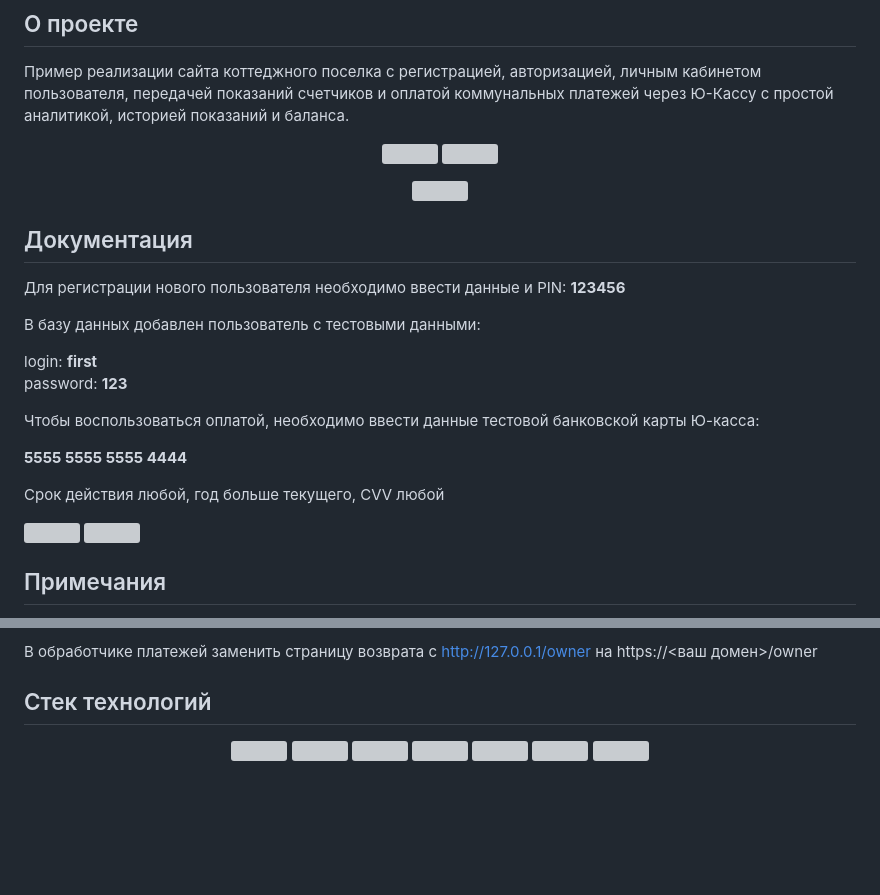
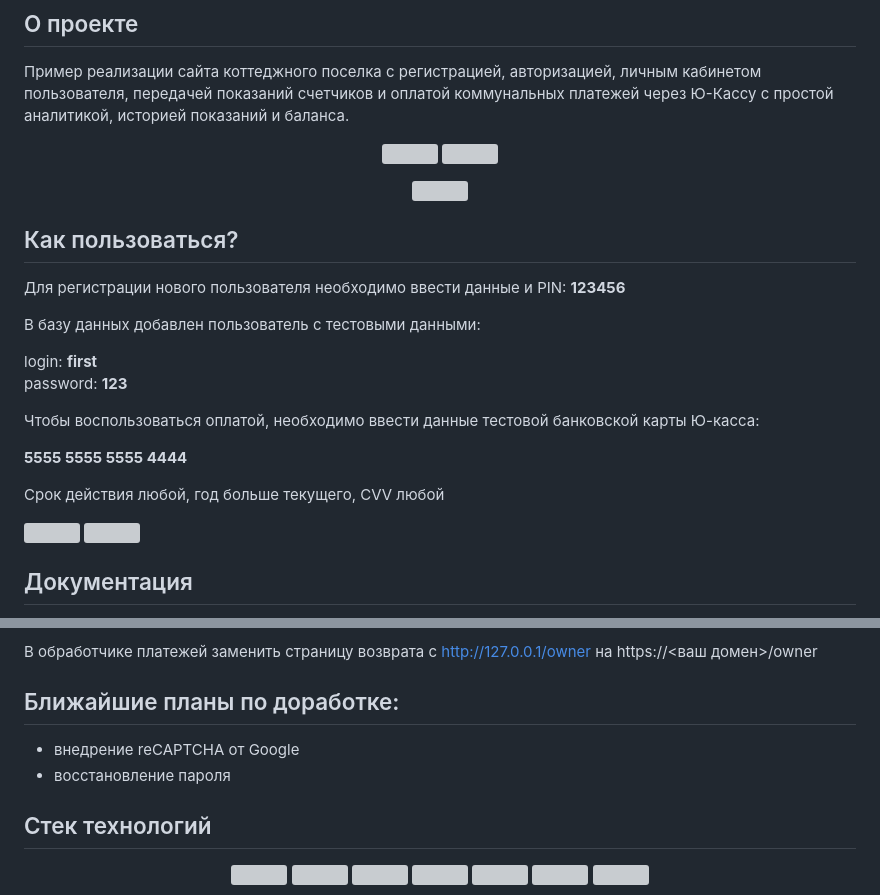
Before and after one commit to alaltitov/riviera, a Markdown page: README.md, 2 parts joined by grey strips. GitHub-like rendering; blank space fills up the shorter version; grey boxes are pictures that could not be loaded.

```diff
--- a/README.md
+++ b/README.md
@@ -27,6 +27,6 @@
 </p>
 
-## Документация
+## Как пользоваться?
 
 Для регистрации нового пользователя необходимо ввести данные и PIN: **123456**<br>
 
@@ -48,4 +48,4 @@ password: **123**<br>
 </div>
 
-## Примечания
+## Документация
 
@@ -54,6 +53,11 @@ pip install urllib3==1.26.6<br>
 С ней не возникает ошибок при использовании OpenSSL ниже версии 1.1.1+.<br>
 
 В обработчике платежей заменить страницу возврата с http://127.0.0.1/owner на https://<ваш домен>/owner
+
+## Ближайшие планы по доработке:
+
+- внедрение reCAPTCHA от Google
+- восстановление пароля
 
 ## Стек технологий
 <p align="center">
```
Also changed, not shown: other parts of README.md (+8 -9 lines).
